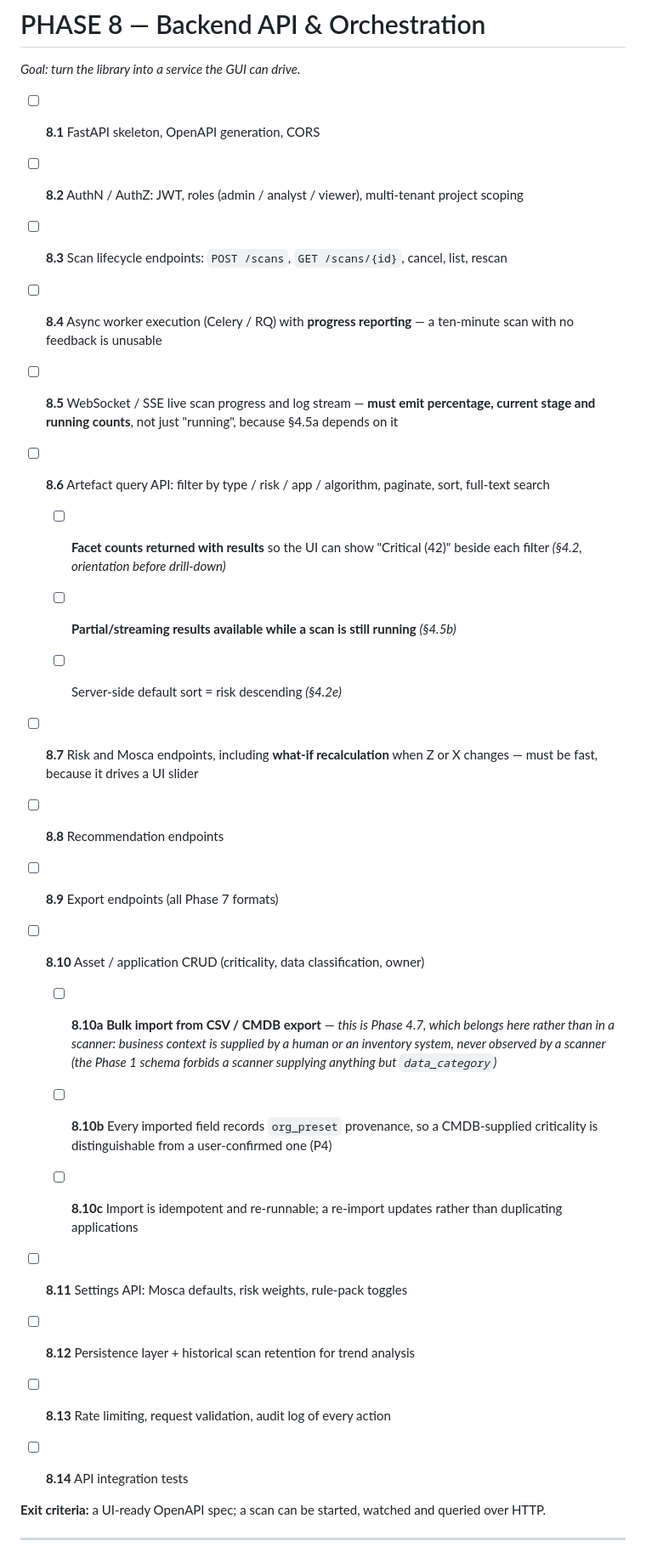
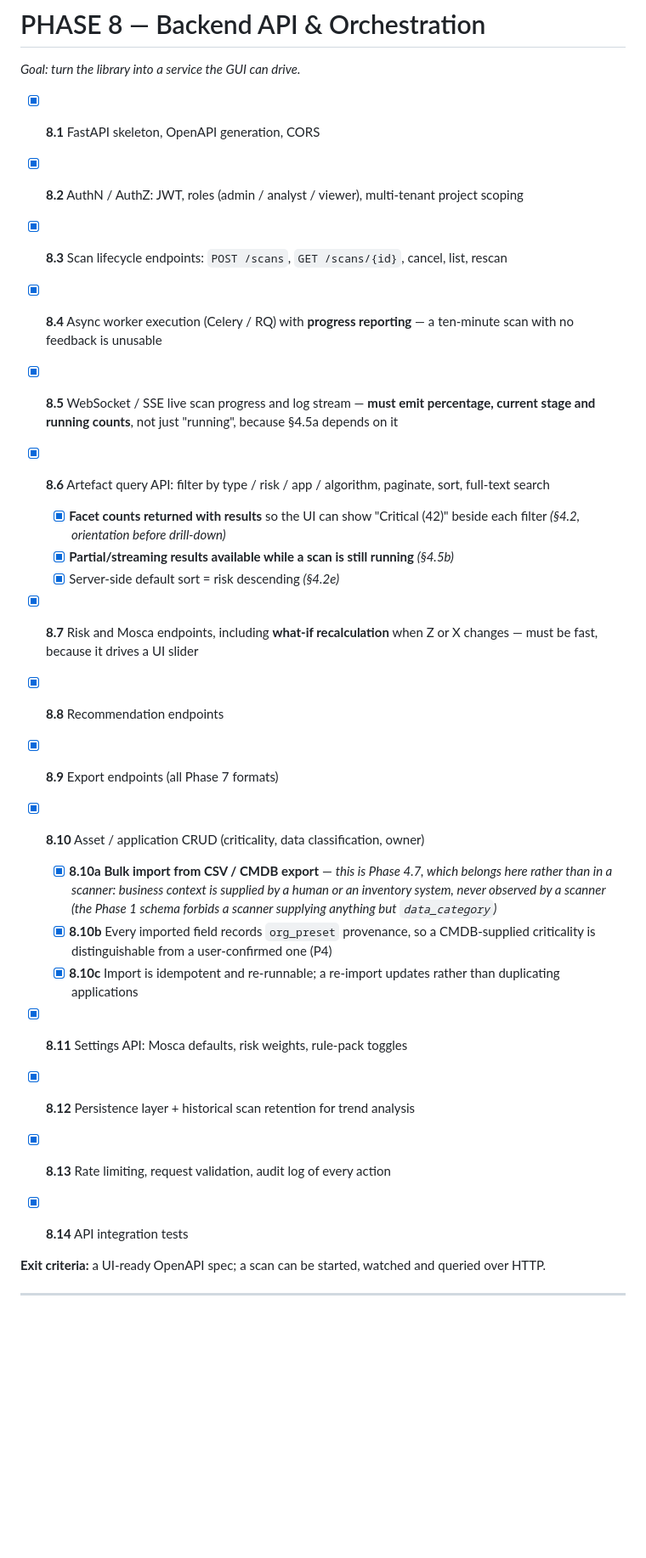
Before and after one commit to Soumen1080/trinetra-new, a Markdown page: plan.md, the part around the change. Shown at 85% size. Rendered like a GitHub page; blank space fills up the shorter version.

Commit message:
feat: update Phase 8 tasks with completion status for backend API and orchestration

```diff
--- a/plan.md
+++ b/plan.md
@@ -821,46 +821,26 @@ what the team still has to test.*
 
 
 
-- [ ] **8.1** FastAPI skeleton, OpenAPI generation, CORS
-
-- [ ] **8.2** AuthN / AuthZ: JWT, roles (admin / analyst / viewer), multi-tenant project scoping
-
-- [ ] **8.3** Scan lifecycle endpoints: `POST /scans`, `GET /scans/{id}`, cancel, list, rescan
-
-- [ ] **8.4** Async worker execution (Celery / RQ) with **progress reporting** — a ten-minute scan with no feedback is unusable
-
-- [ ] **8.5** WebSocket / SSE live scan progress and log stream — **must emit percentage, current stage and running counts**, not just "running", because §4.5a depends on it
-
-- [ ] **8.6** Artefact query API: filter by type / risk / app / algorithm, paginate, sort, full-text search
-
-  - [ ] **Facet counts returned with results** so the UI can show "Critical (42)" beside each filter *(§4.2, orientation before drill-down)*
-
-  - [ ] **Partial/streaming results available while a scan is still running** *(§4.5b)*
-
-  - [ ] Server-side default sort = risk descending *(§4.2e)*
-
-- [ ] **8.7** Risk and Mosca endpoints, including **what-if recalculation** when Z or X changes — must be fast, because it drives a UI slider
-
-- [ ] **8.8** Recommendation endpoints
-
-- [ ] **8.9** Export endpoints (all Phase 7 formats)
-
-- [ ] **8.10** Asset / application CRUD (criticality, data classification, owner)
-
-  - [ ] **8.10a** **Bulk import from CSV / CMDB export** — *this is Phase 4.7, which belongs here rather than in a scanner: business context is supplied by a human or an inventory system, never observed by a scanner (the Phase 1 schema forbids a scanner supplying anything but `data_category`)*
-
-  - [ ] **8.10b** Every imported field records `org_preset` provenance, so a CMDB-supplied criticality is distinguishable from a user-confirmed one (P4)
-
-  - [ ] **8.10c** Import is idempotent and re-runnable; a re-import updates rather than duplicating applications
-
-- [ ] **8.11** Settings API: Mosca defaults, risk weights, rule-pack toggles
-
-- [ ] **8.12** Persistence layer + historical scan retention for trend analysis
-
-- [ ] **8.13** Rate limiting, request validation, audit log of every action
-
-- [ ] **8.14** API integration tests
-
+- [x] **8.1** FastAPI skeleton, OpenAPI generation, CORS
+- [x] **8.2** AuthN / AuthZ: JWT, roles (admin / analyst / viewer), multi-tenant project scoping
+- [x] **8.3** Scan lifecycle endpoints: `POST /scans`, `GET /scans/{id}`, cancel, list, rescan
+- [x] **8.4** Async worker execution (Celery / RQ) with **progress reporting** — a ten-minute scan with no feedback is unusable
+- [x] **8.5** WebSocket / SSE live scan progress and log stream — **must emit percentage, current stage and running counts**, not just "running", because §4.5a depends on it
+- [x] **8.6** Artefact query API: filter by type / risk / app / algorithm, paginate, sort, full-text search
+  - [x] **Facet counts returned with results** so the UI can show "Critical (42)" beside each filter *(§4.2, orientation before drill-down)*
+  - [x] **Partial/streaming results available while a scan is still running** *(§4.5b)*
+  - [x] Server-side default sort = risk descending *(§4.2e)*
+- [x] **8.7** Risk and Mosca endpoints, including **what-if recalculation** when Z or X changes — must be fast, because it drives a UI slider
+- [x] **8.8** Recommendation endpoints
+- [x] **8.9** Export endpoints (all Phase 7 formats)
+- [x] **8.10** Asset / application CRUD (criticality, data classification, owner)
+  - [x] **8.10a** **Bulk import from CSV / CMDB export** — *this is Phase 4.7, which belongs here rather than in a scanner: business context is supplied by a human or an inventory system, never observed by a scanner (the Phase 1 schema forbids a scanner supplying anything but `data_category`)*
+  - [x] **8.10b** Every imported field records `org_preset` provenance, so a CMDB-supplied criticality is distinguishable from a user-confirmed one (P4)
+  - [x] **8.10c** Import is idempotent and re-runnable; a re-import updates rather than duplicating applications
+- [x] **8.11** Settings API: Mosca defaults, risk weights, rule-pack toggles
+- [x] **8.12** Persistence layer + historical scan retention for trend analysis
+- [x] **8.13** Rate limiting, request validation, audit log of every action
+- [x] **8.14** API integration tests
 
 
 **Exit criteria:** a UI-ready OpenAPI spec; a scan can be started, watched and queried over HTTP.
```
